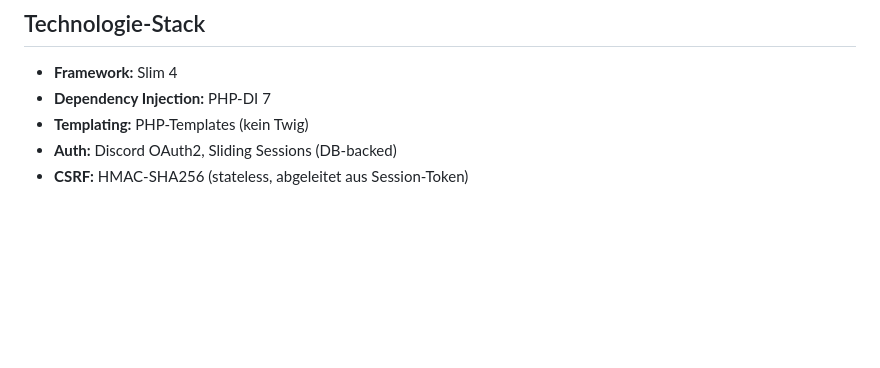
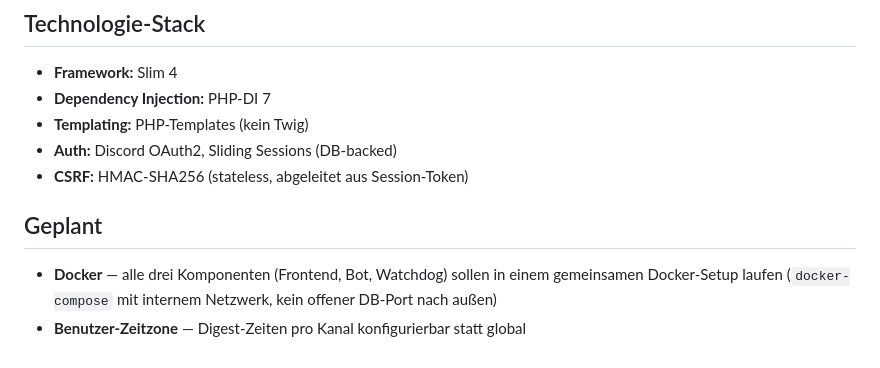
Before and after one commit to ChristianDev87/DailyNewsFeed-Frontend, a Markdown page: README.md, the part around the change. Rendered like a GitHub page; blank space fills up the shorter version.

Commit message:
docs: add Geplant section to all READMEs (Docker, Zeitzone)

```diff
--- a/README.md
+++ b/README.md
@@ -162,3 +162,8 @@ certbot --apache -d deine-domain.de
 - **Templating:** PHP-Templates (kein Twig)
 - **Auth:** Discord OAuth2, Sliding Sessions (DB-backed)
 - **CSRF:** HMAC-SHA256 (stateless, abgeleitet aus Session-Token)
+
+## Geplant
+
+- **Docker** — alle drei Komponenten (Frontend, Bot, Watchdog) sollen in einem gemeinsamen Docker-Setup laufen (`docker-compose` mit internem Netzwerk, kein offener DB-Port nach außen)
+- **Benutzer-Zeitzone** — Digest-Zeiten pro Kanal konfigurierbar statt global
```
